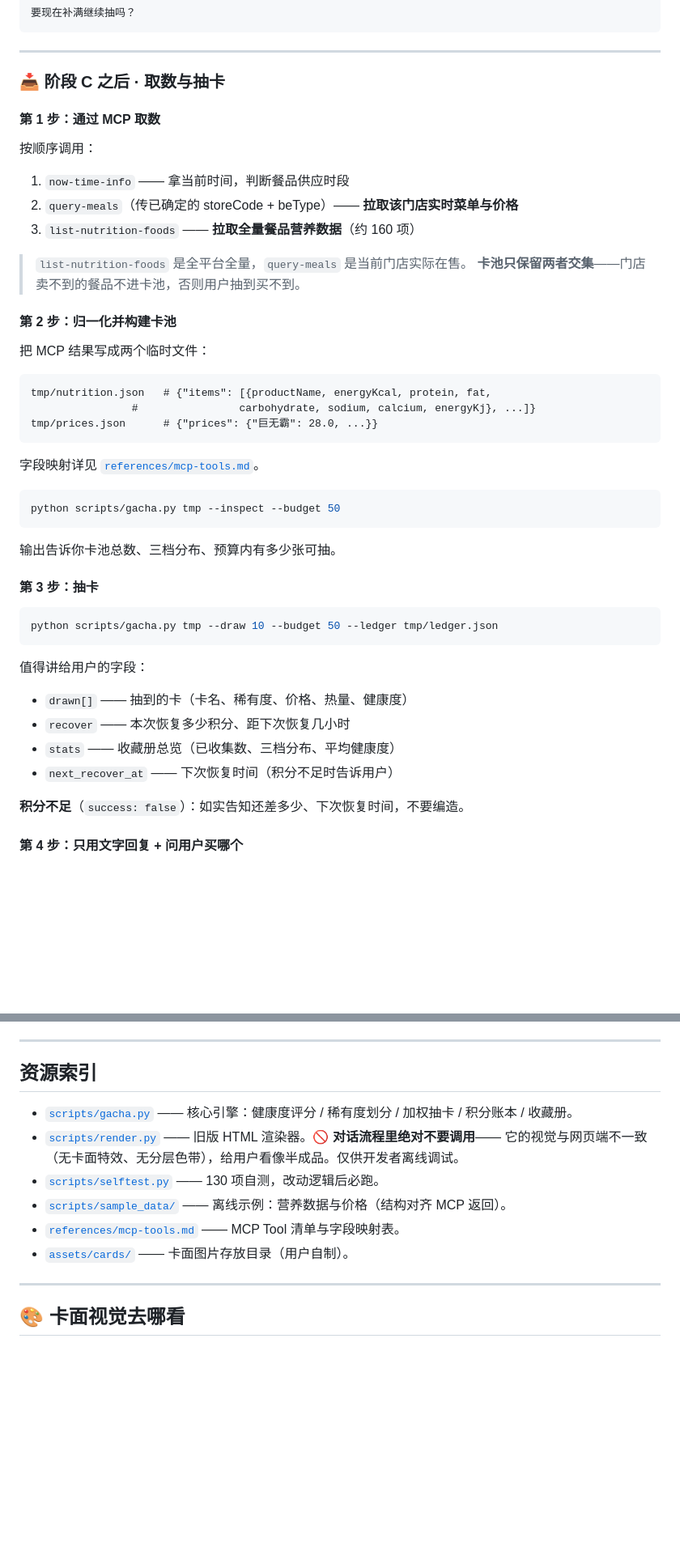
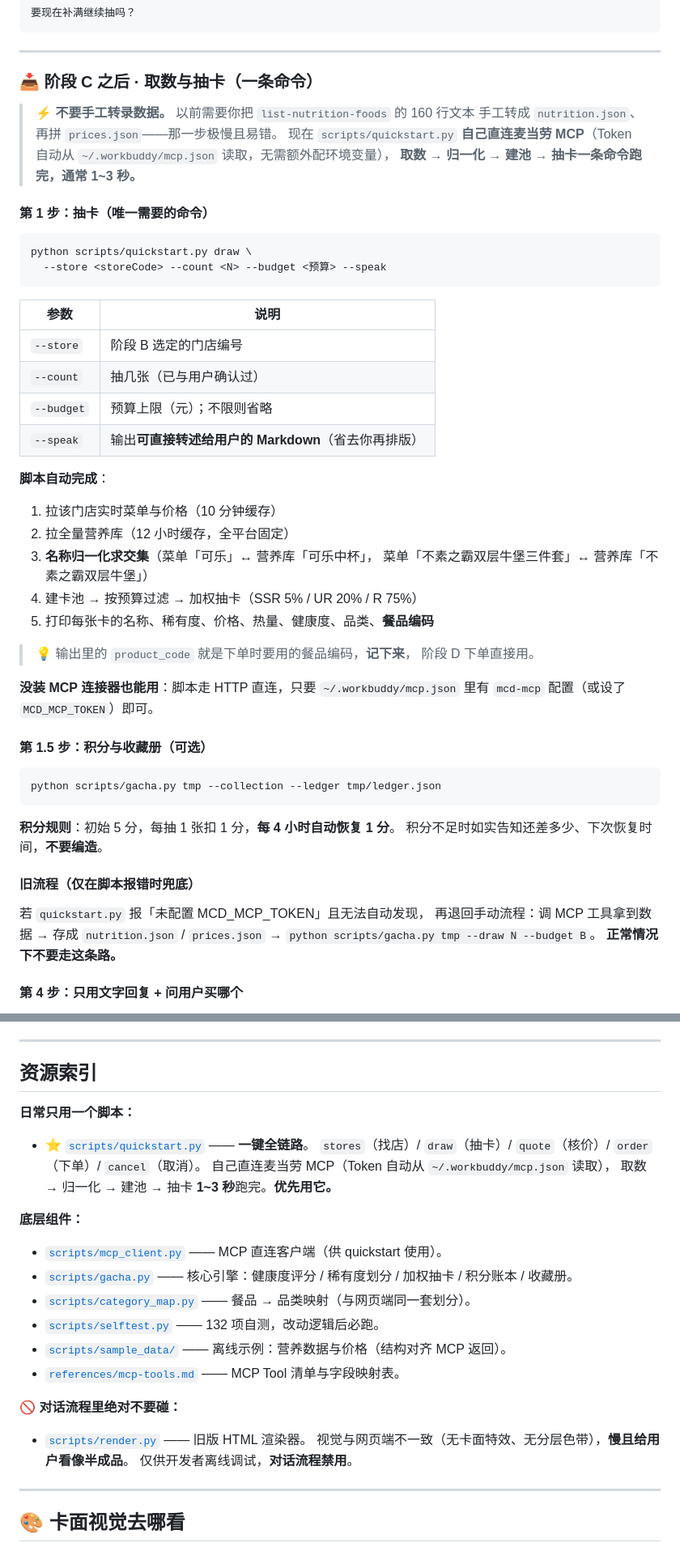
Before and after one commit to ilAoC/mcd-gacha-collector, a Markdown page: skills/mcd-gacha-collector/SKILL.md, 2 parts joined by grey strips. Shown at 81% size. GitHub-like rendering; blank space fills up the shorter version.

Commit message:
perf: 新增 quickstart.py 一键全链路（自连MCP，取数→建池→抽卡 1~3秒）；SKILL 改为命令驱动，新增红线3 禁止手工转录；下单链路补 takeWayCode 必填说明

````diff
--- a/skills/mcd-gacha-collector/SKILL.md
+++ b/skills/mcd-gacha-collector/SKILL.md
@@ -452,51 +469,57 @@ agent_created: true
 
 ---
 
-### 📥 阶段 C 之后 · 取数与抽卡
+### 📥 阶段 C 之后 · 取数与抽卡（**一条命令**）
 
-#### 第 1 步：通过 MCP 取数
+> ⚡ **不要手工转录数据。** 以前需要你把 `list-nutrition-foods` 的 160 行文本
+> 手工转成 `nutrition.json`、再拼 `prices.json`——那一步极慢且易错。
+> 现在 `scripts/quickstart.py` **自己直连麦当劳 MCP**（Token 自动从
+> `~/.workbuddy/mcp.json` 读取，无需额外配环境变量），
+> **取数 → 归一化 → 建池 → 抽卡一条命令跑完，通常 1~3 秒。**
 
-按顺序调用：
+#### 第 1 步：抽卡（唯一需要的命令）
 
-1. `now-time-info` —— 拿当前时间，判断餐品供应时段
-2. `query-meals`（传已确定的 storeCode + beType）—— **拉取该门店实时菜单与价格**
-3. `list-nutrition-foods` —— **拉取全量餐品营养数据**（约 160 项）
-
-> `list-nutrition-foods` 是全平台全量，`query-meals` 是当前门店实际在售。
-> **卡池只保留两者交集**——门店卖不到的餐品不进卡池，否则用户抽到买不到。
-
-#### 第 2 步：归一化并构建卡池
-
-把 MCP 结果写成两个临时文件：
-
-```
-tmp/nutrition.json   # {"items": [{productName, energyKcal, protein, fat,
-                #                carbohydrate, sodium, calcium, energyKj}, ...]}
-tmp/prices.json      # {"prices": {"巨无霸": 28.0, ...}}
+```bash
+python scripts/quickstart.py draw \
+  --store <storeCode> --count <N> --budget <预算> --speak
 ```
 
-字段映射详见 [`references/mcp-tools.md`](references/mcp-tools.md)。
+| 参数 | 说明 |
+|---|---|
+| `--store` | 阶段 B 选定的门店编号 |
+| `--count` | 抽几张（已与用户确认过） |
+| `--budget` | 预算上限（元）；不限则省略 |
+| `--speak` | 输出**可直接转述给用户的 Markdown**（省去你再排版） |
+
+**脚本自动完成**：
+1. 拉该门店实时菜单与价格（10 分钟缓存）
+2. 拉全量营养库（12 小时缓存，全平台固定）
+3. **名称归一化求交集**（菜单「可乐」↔ 营养库「可乐中杯」，
+   菜单「不素之霸双层牛堡三件套」↔ 营养库「不素之霸双层牛堡」）
+4. 建卡池 → 按预算过滤 → 加权抽卡（SSR 5% / UR 20% / R 75%）
+5. 打印每张卡的名称、稀有度、价格、热量、健康度、品类、**餐品编码**
+
+> 💡 输出里的 `product_code` 就是下单时要用的餐品编码，**记下来**，
+> 阶段 D 下单直接用。
+
+**没装 MCP 连接器也能用**：脚本走 HTTP 直连，只要
+`~/.workbuddy/mcp.json` 里有 `mcd-mcp` 配置（或设了 `MCD_MCP_TOKEN`）即可。
+
+#### 第 1.5 步：积分与收藏册（可选）
 
 ```bash
-python scripts/gacha.py tmp --inspect --budget 50
+python scripts/gacha.py tmp --collection --ledger tmp/ledger.json
 ```
 
-输出告诉你卡池总数、三档分布、预算内有多少张可抽。
+**积分规则**：初始 5 分，每抽 1 张扣 1 分，**每 4 小时自动恢复 1 分**。
+积分不足时如实告知还差多少、下次恢复时间，**不要编造**。
 
-#### 第 3 步：抽卡
+#### 旧流程（仅在脚本报错时兜底）
 
-```bash
-python scripts/gacha.py tmp --draw 10 --budget 50 --ledger tmp/ledger.json
-```
-
-值得讲给用户的字段：
-
-- `drawn[]` —— 抽到的卡（卡名、稀有度、价格、热量、健康度）
-- `recover` —— 本次恢复多少积分、距下次恢复几小时
-- `stats` —— 收藏册总览（已收集数、三档分布、平均健康度）
-- `next_recover_at` —— 下次恢复时间（积分不足时告诉用户）
-
-**积分不足**（`success: false`）：如实告知还差多少、下次恢复时间，不要编造。
+若 `quickstart.py` 报「未配置 MCD_MCP_TOKEN」且无法自动发现，
+再退回手动流程：调 MCP 工具拿到数据 → 存成 `nutrition.json` / `prices.json`
+→ `python scripts/gacha.py tmp --draw N --budget B`。
+**正常情况下不要走这条路。**
 
 #### 第 4 步：只用文字回复 + 问用户买哪个
 
@@ -692,13 +803,27 @@ python scripts/gacha.py tmp --inspect
 
 ## 资源索引
 
+**日常只用一个脚本：**
+
+- ⭐ [`scripts/quickstart.py`](scripts/quickstart.py) —— **一键全链路**。
+  `stores`（找店）/ `draw`（抽卡）/ `quote`（核价）/ `order`（下单）/ `cancel`（取消）。
+  自己直连麦当劳 MCP（Token 自动从 `~/.workbuddy/mcp.json` 读取），
+  取数 → 归一化 → 建池 → 抽卡 **1~3 秒**跑完。**优先用它。**
+
+**底层组件：**
+
+- [`scripts/mcp_client.py`](scripts/mcp_client.py) —— MCP 直连客户端（供 quickstart 使用）。
 - [`scripts/gacha.py`](scripts/gacha.py) —— 核心引擎：健康度评分 / 稀有度划分 / 加权抽卡 / 积分账本 / 收藏册。
-- [`scripts/render.py`](scripts/render.py) —— 旧版 HTML 渲染器。**🚫 对话流程里绝对不要调用**——
-  它的视觉与网页端不一致（无卡面特效、无分层色带），给用户看像半成品。仅供开发者离线调试。
-- [`scripts/selftest.py`](scripts/selftest.py) —— 130 项自测，改动逻辑后必跑。
+- [`scripts/category_map.py`](scripts/category_map.py) —— 餐品 → 品类映射（与网页端同一套划分）。
+- [`scripts/selftest.py`](scripts/selftest.py) —— 132 项自测，改动逻辑后必跑。
 - [`scripts/sample_data/`](scripts/sample_data/) —— 离线示例：营养数据与价格（结构对齐 MCP 返回）。
 - [`references/mcp-tools.md`](references/mcp-tools.md) —— MCP Tool 清单与字段映射表。
-- [`assets/cards/`](assets/cards/) —— 卡面图片存放目录（用户自制）。
+
+**🚫 对话流程里绝对不要碰：**
+
+- [`scripts/render.py`](scripts/render.py) —— 旧版 HTML 渲染器。
+  视觉与网页端不一致（无卡面特效、无分层色带），**慢且给用户看像半成品**。
+  仅供开发者离线调试，**对话流程禁用**。
 
 ---
 
````
Also changed, not shown: other parts of skills/mcd-gacha-collector/SKILL.md (+126 -21 lines).
